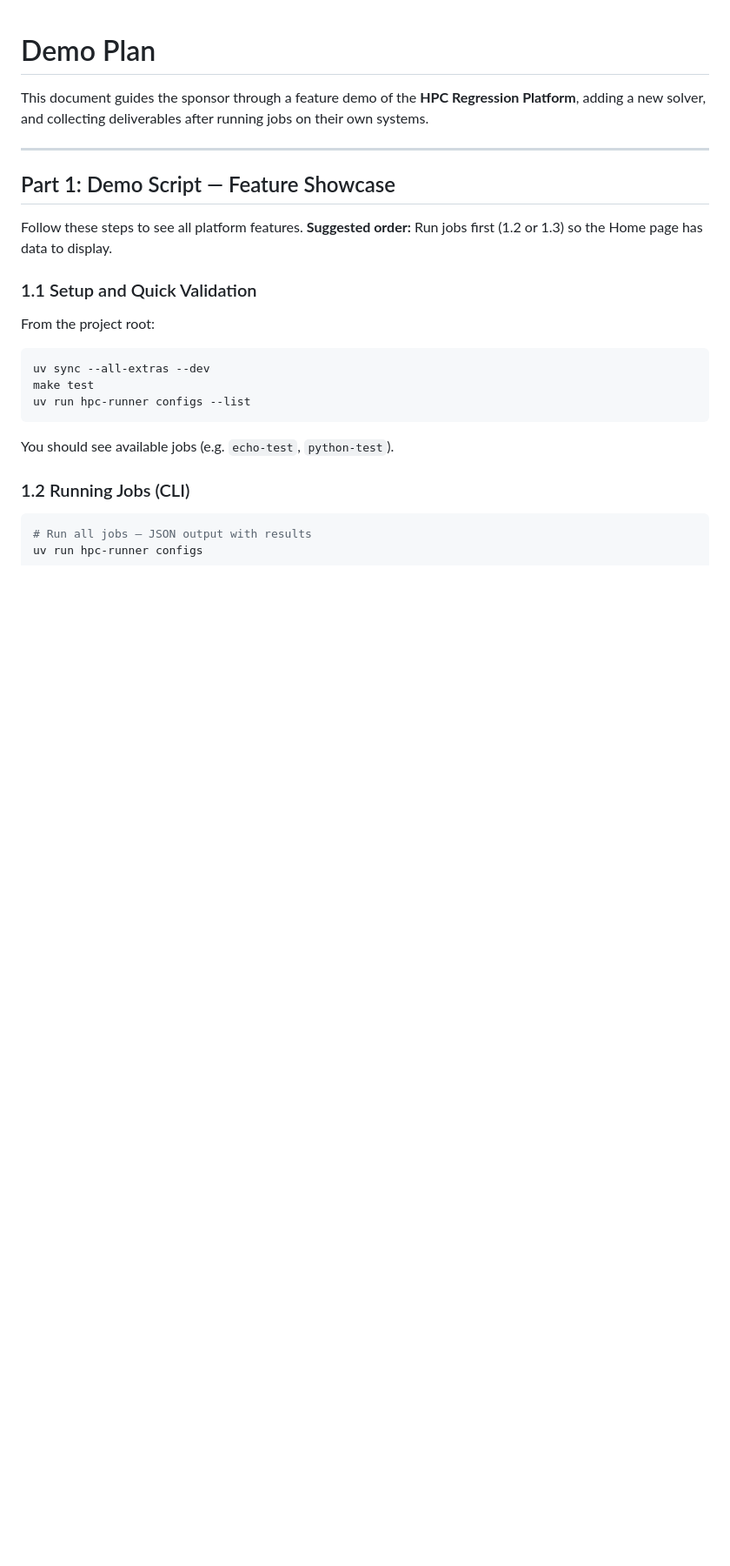
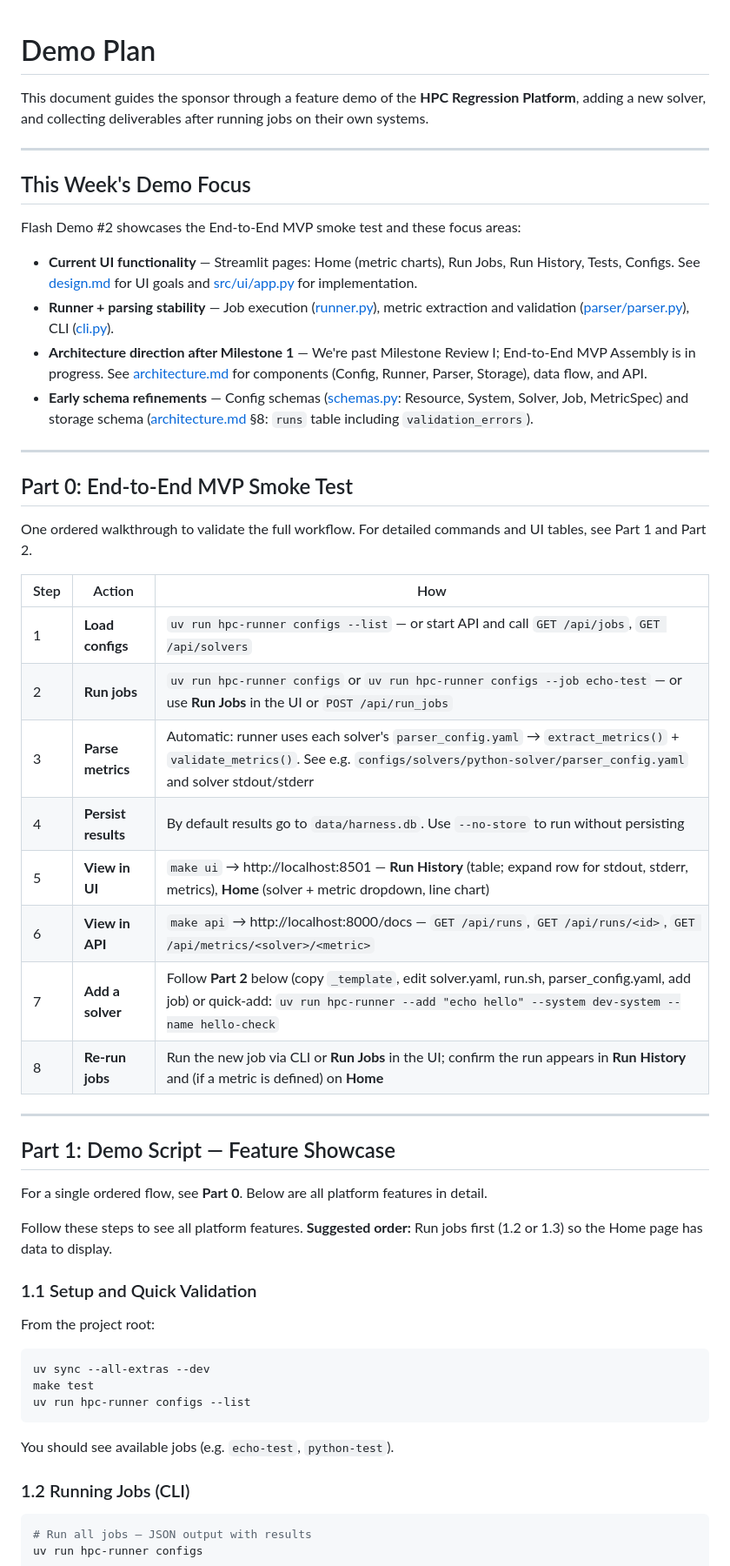
Before and after one commit to fractalclockwork/hpc-runner, a Markdown page: docs/demo_plan.md, the part around one of its changes. Shown at 87% size. Rendered like a GitHub page; blank space fills up the shorter version.

Commit message:
updated demo plans

```diff
--- a/docs/demo_plan.md
+++ b/docs/demo_plan.md
@@ -4,7 +4,37 @@ This document guides the sponsor through a feature demo of the **HPC Regression
 
 ---
 
+## This Week's Demo Focus
+
+Flash Demo #2 showcases the End-to-End MVP smoke test and these focus areas:
+
+- **Current UI functionality** — Streamlit pages: Home (metric charts), Run Jobs, Run History, Tests, Configs. See [design.md](design.md) for UI goals and [src/ui/app.py](../src/ui/app.py) for implementation.
+- **Runner + parsing stability** — Job execution ([runner.py](../src/core/src/harness/runner.py)), metric extraction and validation ([parser/parser.py](../src/core/src/harness/parser/parser.py)), CLI ([cli.py](../src/core/src/harness/cli.py)).
+- **Architecture direction after Milestone 1** — We're past Milestone Review I; End-to-End MVP Assembly is in progress. See [architecture.md](architecture.md) for components (Config, Runner, Parser, Storage), data flow, and API.
+- **Early schema refinements** — Config schemas ([schemas.py](../src/core/src/harness/config/schemas.py): Resource, System, Solver, Job, MetricSpec) and storage schema ([architecture.md](architecture.md) §8: `runs` table including `validation_errors`).
+
+---
+
+## Part 0: End-to-End MVP Smoke Test
+
+One ordered walkthrough to validate the full workflow. For detailed commands and UI tables, see Part 1 and Part 2.
+
+| Step | Action | How |
+|------|--------|-----|
+| 1 | **Load configs** | `uv run hpc-runner configs --list` — or start API and call `GET /api/jobs`, `GET /api/solvers` |
+| 2 | **Run jobs** | `uv run hpc-runner configs` or `uv run hpc-runner configs --job echo-test` — or use **Run Jobs** in the UI or `POST /api/run_jobs` |
+| 3 | **Parse metrics** | Automatic: runner uses each solver's `parser_config.yaml` → `extract_metrics()` + `validate_metrics()`. See e.g. `configs/solvers/python-solver/parser_config.yaml` and solver stdout/stderr |
+| 4 | **Persist results** | By default results go to `data/harness.db`. Use `--no-store` to run without persisting |
+| 5 | **View in UI** | `make ui` → http://localhost:8501 — **Run History** (table; expand row for stdout, stderr, metrics), **Home** (solver + metric dropdown, line chart) |
+| 6 | **View in API** | `make api` → http://localhost:8000/docs — `GET /api/runs`, `GET /api/runs/<id>`, `GET /api/metrics/<solver>/<metric>` |
+| 7 | **Add a solver** | Follow **Part 2** below (copy `_template`, edit solver.yaml, run.sh, parser_config.yaml, add job) or quick-add: `uv run hpc-runner --add "echo hello" --system dev-system --name hello-check` |
+| 8 | **Re-run jobs** | Run the new job via CLI or **Run Jobs** in the UI; confirm the run appears in **Run History** and (if a metric is defined) on **Home** |
+
+---
+
 ## Part 1: Demo Script — Feature Showcase
+
+For a single ordered flow, see **Part 0**. Below are all platform features in detail.
 
 Follow these steps to see all platform features. **Suggested order:** Run jobs first (1.2 or 1.3) so the Home page has data to display.
 
```
Also changed, not shown: other parts of docs/demo_plan.md (+3 -0 lines).
